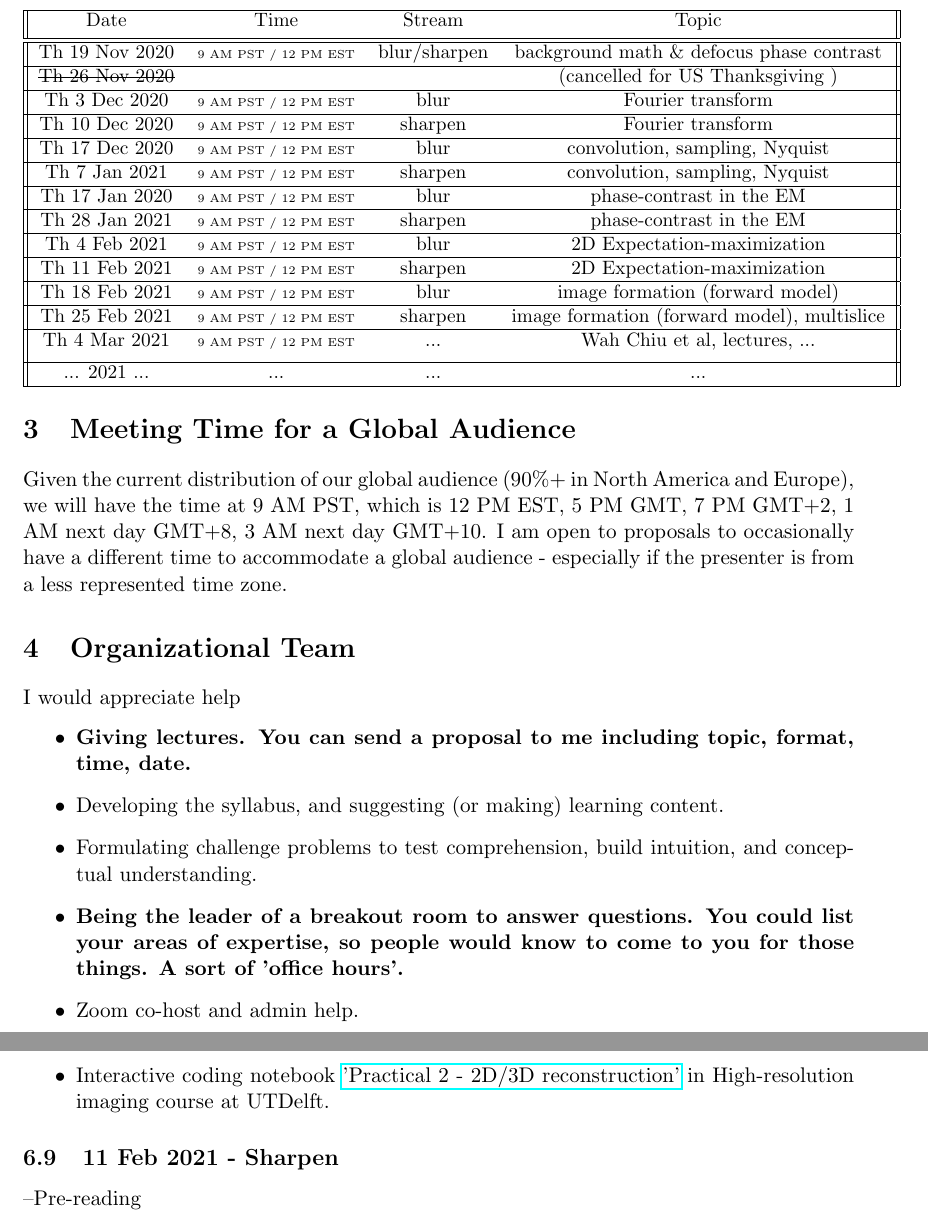
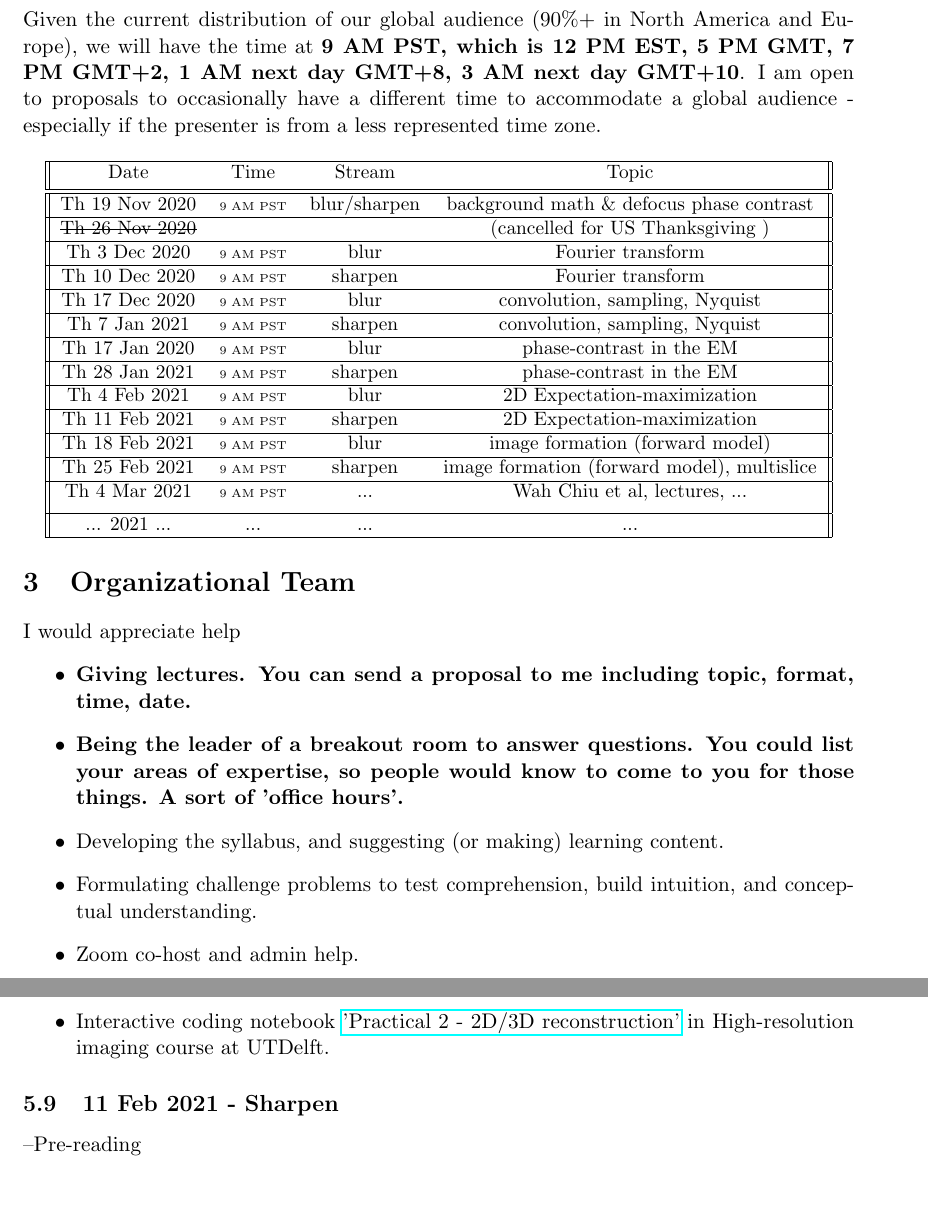
Before and after one commit to geoffwoollard/learn_cryoem_math, a LaTeX document (cryoem-group-study-meeting/meeting.tex): two parts of pages 3 and 9 of 11, joined at a grey line, cut so that both start at the same text, the shorter picture padded with empty space. Compiled offline with pdfLaTeX.

Commit message:
sent out by email 23 nov

```diff
--- a/cryoem-group-study-meeting/meeting.tex
+++ b/cryoem-group-study-meeting/meeting.tex
@@ -52,6 +52,7 @@ We will start with the "flipped classroom" and "breakout room discussions" to ge
 \end{itemize}
 
 \section{Dates and Topics}
+Given the current distribution of our global audience (90\%+  in North America and Europe), we will have the time at {\bf 9 AM PST, which is 12 PM EST, 5 PM GMT, 7 PM GMT+2, 1 AM next day GMT+8, 3 AM next day GMT+10}. I am open to proposals to occasionally have a different time to accommodate a global audience - especially if the presenter is from a less represented time zone.
 
 \begin{center}
 \small
@@ -59,48 +60,46 @@ We will start with the "flipped classroom" and "breakout room discussions" to ge
  \hline
  Date & Time & Stream & Topic \\ [0.5ex]
  \hline\hline
-Th 19 Nov 2020 & \tiny{9 AM PST / 12 PM EST} &  blur/sharpen & background math \& defocus phase contrast  \\
+Th 19 Nov 2020 & \tiny{9 AM PST} &  blur/sharpen & background math \& defocus phase contrast  \\
  \hline
 \sout{Th 26 Nov 2020}  &   & & (cancelled for US Thanksgiving )    \\
  \hline
-Th 3 Dec 2020 & \tiny{9 AM PST / 12 PM EST} & blur & Fourier transform   \\
+Th 3 Dec 2020 & \tiny{9 AM PST} & blur & Fourier transform   \\
  \hline
-Th 10 Dec 2020 & \tiny{9 AM PST / 12 PM EST} & sharpen & Fourier transform   \\
+Th 10 Dec 2020 & \tiny{9 AM PST} & sharpen & Fourier transform   \\
  \hline
-Th 17 Dec 2020 & \tiny{9 AM PST / 12 PM EST} & blur & convolution, sampling, Nyquist   \\
+Th 17 Dec 2020 & \tiny{9 AM PST} & blur & convolution, sampling, Nyquist   \\
  \hline
-Th 7 Jan 2021 & \tiny{9 AM PST / 12 PM EST} & sharpen & convolution, sampling, Nyquist   \\
+Th 7 Jan 2021 & \tiny{9 AM PST} & sharpen & convolution, sampling, Nyquist   \\
  \hline
-Th 17 Jan 2020 & \tiny{9 AM PST / 12 PM EST} & blur & phase-contrast in the EM   \\
+Th 17 Jan 2020 & \tiny{9 AM PST} & blur & phase-contrast in the EM   \\
  \hline
-Th 28 Jan 2021 & \tiny{9 AM PST / 12 PM EST} & sharpen & phase-contrast in the EM   \\
+Th 28 Jan 2021 & \tiny{9 AM PST} & sharpen & phase-contrast in the EM   \\
  \hline
-Th 4 Feb 2021 & \tiny{9 AM PST / 12 PM EST} & blur & 2D Expectation-maximization   \\
+Th 4 Feb 2021 & \tiny{9 AM PST} & blur & 2D Expectation-maximization   \\
  \hline
-Th 11 Feb 2021 & \tiny{9 AM PST / 12 PM EST} & sharpen & 2D Expectation-maximization   \\
+Th 11 Feb 2021 & \tiny{9 AM PST} & sharpen & 2D Expectation-maximization   \\
  \hline
-Th 18 Feb 2021 & \tiny{9 AM PST / 12 PM EST} & blur &  image formation (forward model)   \\
+Th 18 Feb 2021 & \tiny{9 AM PST} & blur &  image formation (forward model)   \\
  \hline
-Th 25 Feb 2021 & \tiny{9 AM PST / 12 PM EST} & sharpen & image formation (forward model), multislice   \\
+Th 25 Feb 2021 & \tiny{9 AM PST} & sharpen & image formation (forward model), multislice   \\
  \hline
-Th 4 Mar 2021 & \tiny{9 AM PST / 12 PM EST} & ... & Wah Chiu et al, lectures, ...  \\ [1ex]
+Th 4 Mar 2021 & \tiny{9 AM PST} & ... & Wah Chiu et al, lectures, ...  \\ [1ex]
  \hline
  ... 2021 ... & ... &  ... & ...  \\
  \hline
 \end{tabular}
 \end{center}
 
-\section{Meeting Time for a Global Audience}
-Given the current distribution of our global audience (90\%+  in North America and Europe), we will have the time at 9 AM PST, which is 12 PM EST, 5 PM GMT, 7 PM GMT+2, 1 AM next day GMT+8, 3 AM next day GMT+10. I am open to proposals to occasionally have a different time to accommodate a global audience - especially if the presenter is from a less represented time zone.
-
 \section{Organizational Team}
 
 I would appreciate help
 \begin{itemize}
 	\item {\bf Giving lectures. You can send a proposal to me including topic, format, time, date.}
+	\item {\bf Being the leader of a breakout room to answer questions. You could list your areas of expertise, so people would know to come to you for those things. A sort of 'office hours'.}
 	\item Developing the syllabus, and suggesting (or making) learning content.
 	\item Formulating challenge problems to test comprehension, build intuition, and conceptual understanding.
-	\item {\bf Being the leader of a breakout room to answer questions. You could list your areas of expertise, so people would know to come to you for those things. A sort of 'office hours'.}
+
 	\item Zoom co-host and admin help.
 \end{itemize}
 
```
Also changed, not shown: cryoem-group-study-meeting/meeting.pdf, cryoem-group-study-meeting/meeting.tex (4 more changed lines).
